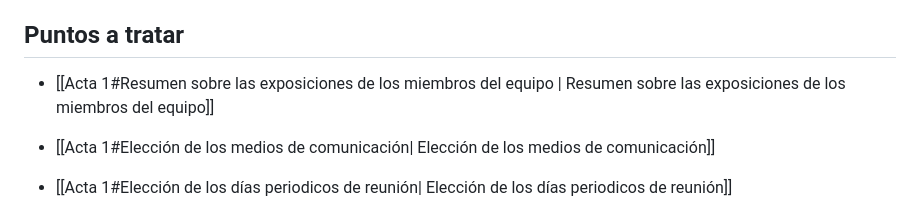
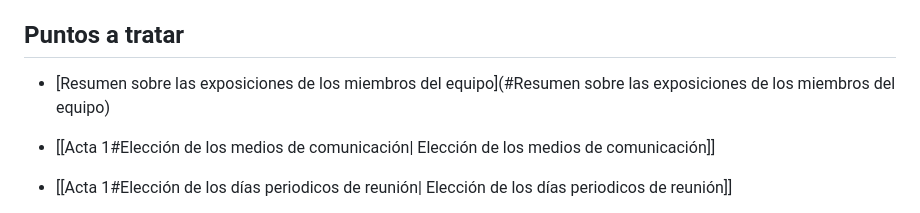
Before and after one commit to JohanVonElectrum/dew2023, a Markdown page: Actas/Acta 1.md, the part around the change. Drawn GitHub-style.

Commit message:
Prueba linking

```diff
--- a/Actas/Acta 1.md
+++ b/Actas/Acta 1.md
@@ -4,7 +4,7 @@ A fecha de **4 de Mayo de 2023** se celebra la primera reunión del grupo **3ti2
 
 ## Puntos a tratar
 
-+ [[Acta 1#Resumen sobre las exposiciones de los miembros del equipo | Resumen sobre las exposiciones de los miembros del equipo]]
++ [Resumen sobre las exposiciones de los miembros del equipo](#Resumen sobre las exposiciones de los miembros del equipo)
 - [[Acta 1#Elección de los medios de comunicación| Elección de los medios de comunicación]]
 + [[Acta 1#Elección de los días periodicos de reunión| Elección de los días periodicos de reunión]]
 - [[Acta 1#Elección del deposito de materiales| Elección del deposito de materiales]]
```
